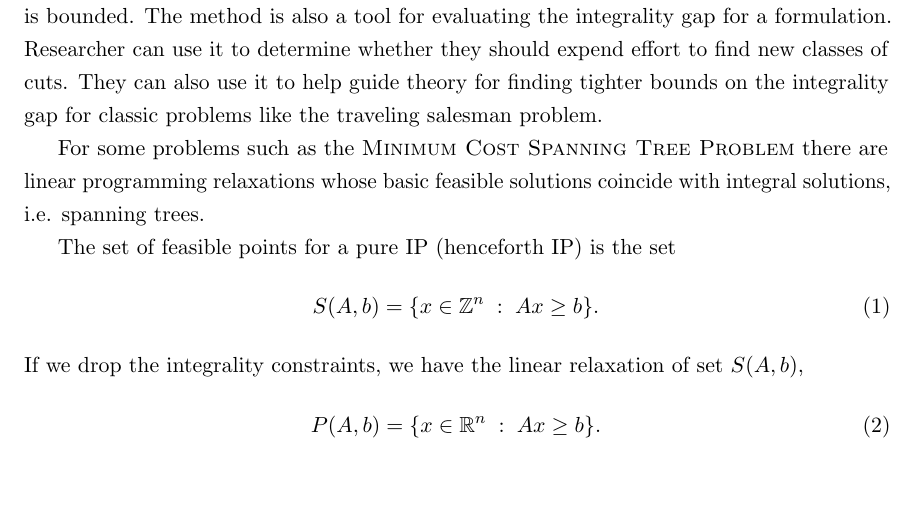
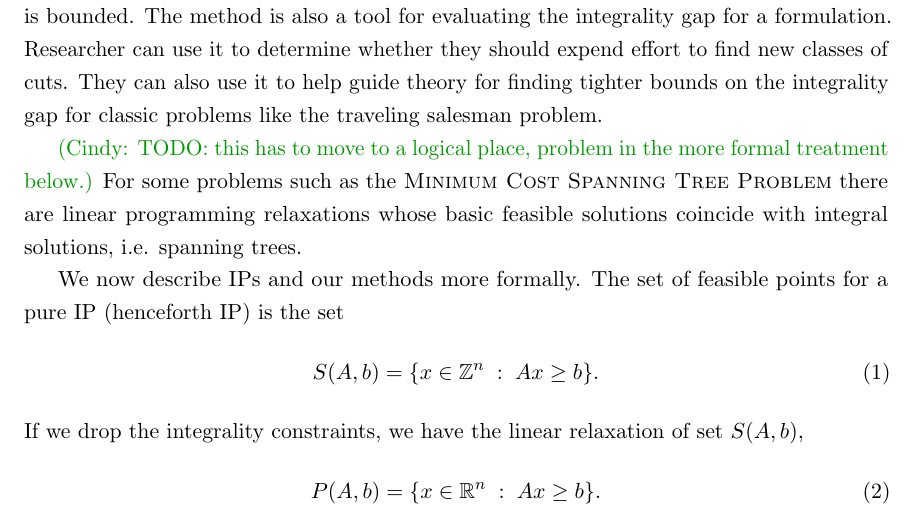
Before and after one commit to ahaddada/FDT, a LaTeX paper (FDT2020/FDT.tex, which reads FDT2020/Introduction.tex): part of page 3 of 22, cut so that both start at the same text, the shorter picture padded with empty space. Compiled offline with pdfLaTeX.

Commit message:
quick edit

```diff
--- a/FDT2020/Introduction.tex
+++ b/FDT2020/Introduction.tex
@@ -24,6 +24,7 @@ Reducing the integrality gap of an IP formulation has two advantages.  It can le
 In this paper, we give a method to find feasible solutions for IPs if the integrality gap is bounded. The method is also a tool for evaluating the integrality gap for a formulation.  Researcher can use it to determine whether they should expend effort to find new classes of cuts.  They can also use it to help guide theory for finding tighter bounds on the integrality gap for classic problems like the traveling salesman problem.
 
 % A common approach to Integer programming is considering their linear relaxation.
+\cindy{TODO: this has to move to a logical place, problem in the more formal treatment below.}
 For some problems such as the \textsc{Minimum Cost Spanning Tree Problem} there are linear programming relaxations whose basic feasible solutions coincide with  integral solutions, i.e. spanning trees.
 
 %A common and successful approach is to round these (potentially) fractional solutions into integer solutions for the optimization problem at hand. The Integrality gap of a linear relaxation of an integer programming problem is the worst case ratio between the objective values of the discrete problem and the continuous problem. Equivalently, the integrality gap of the linear programming relaxation is a limit to the rounding approach: rounding a fractional solution into an integer solution incurs a multiplicative cost proportional to the integrality gap. In this paper we study integrality gaps for different combinatorial optimization problems and introduce new rounding algorithms that imply bounds on their respective integrality gaps.
@@ -82,7 +83,7 @@ We refer to $g$ as the integrality gap of the linear relaxation. For a polyhedro
 
 A polynomial time algorithm for proving an upper bound on integrality gap is called an LP-based approximation algorithm. For many well studied problems, we still do not know the exact integrality gap and the gap between the best known lower bound and the upper bound on the integrality gap are open. In some cases, there are known upper bounds, yet there is no known approximation algorithm, meaning that the proofs do not yield polynomial time algorithms.
 }\fi
-The set of feasible points for a pure IP (henceforth IP) is the set
+We now describe IPs and our methods more formally. The set of feasible points for a pure IP (henceforth IP) is the set
 \begin{equation}
 S(A,b)= \{x\in \mathbb{Z}^{n}\;:\; Ax\geq b\}  \label{S}.
 \end{equation}
```
